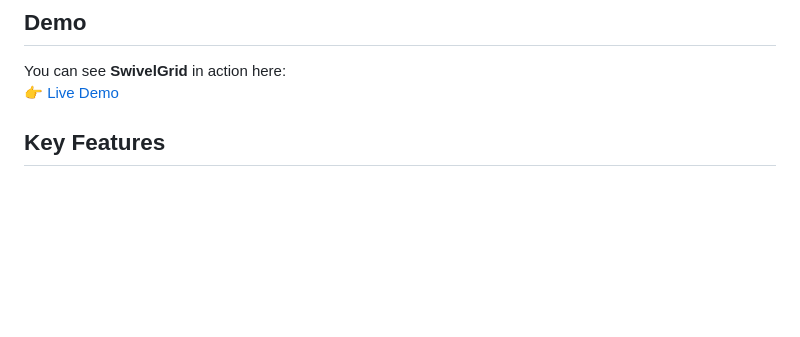
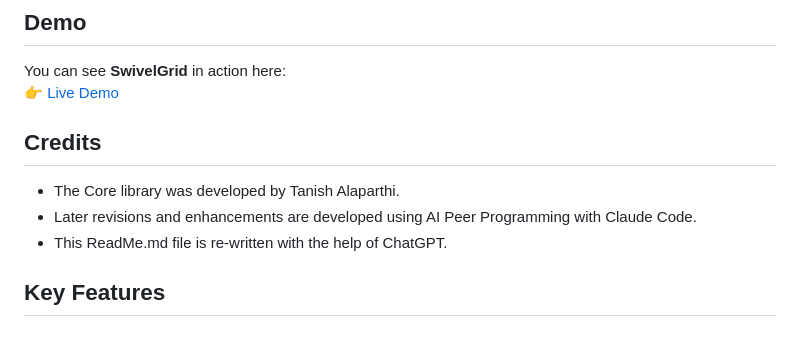
Before and after one commit to thanish47/swivel-grid, a Markdown page: README.md, the part around the change. Rendered like a GitHub page; blank space fills up the shorter version.

Commit message:
Update Credits in README.md

```diff
--- a/README.md
+++ b/README.md
@@ -9,6 +9,11 @@ Swivel Grid is a native web component built using the Web Components standard, m
 ## Demo
 You can see **SwivelGrid** in action here:
 👉 <a href="http://thanish.com/demo/swivel-grid/" target="_blank" rel="noopener noreferrer">Live Demo</a>
+
+## Credits
+- The Core library was developed by Tanish Alaparthi.
+- Later revisions and enhancements are developed using AI Peer Programming with Claude Code.
+- This ReadMe.md file is re-written with the help of ChatGPT.
 
 ## Key Features
 
```
